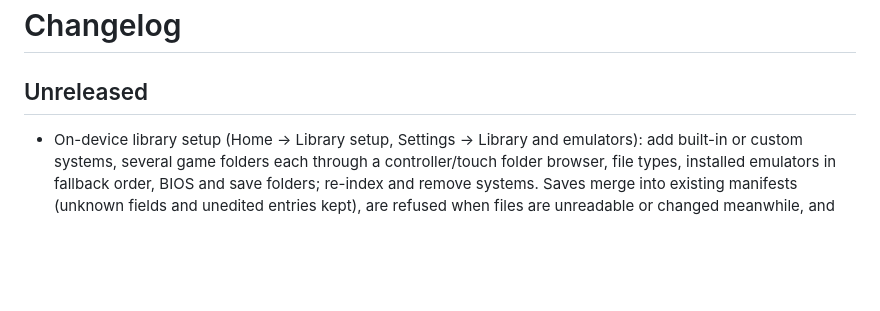
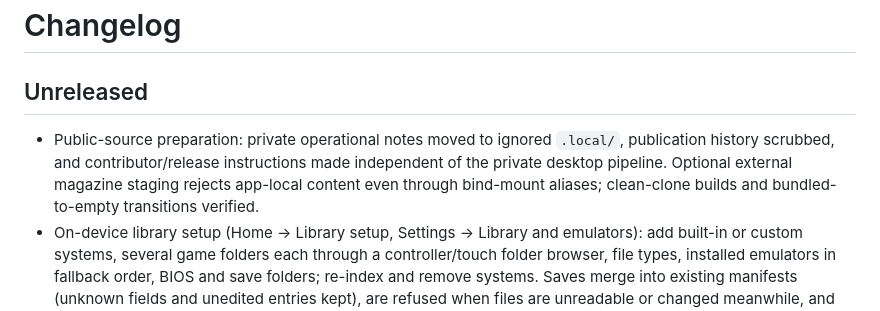
Before and after one commit to sortie-launcher/sortie, a Markdown page: CHANGELOG.md, the part around the change. Rendered like a GitHub page; blank space fills up the shorter version.

```diff
--- a/CHANGELOG.md
+++ b/CHANGELOG.md
@@ -1,6 +1,9 @@
 # Changelog
 
 ## Unreleased
+- Public-source preparation: private operational notes moved to ignored `.local/`, publication history scrubbed, and
+  contributor/release instructions made independent of the private desktop pipeline. Optional external magazine staging
+  rejects app-local content even through bind-mount aliases; clean-clone builds and bundled-to-empty transitions verified.
 - On-device library setup (Home → Library setup, Settings → Library and emulators): add built-in or custom systems, several game
   folders each through a controller/touch folder browser, file types, installed emulators in fallback order, BIOS and save
   folders; re-index and remove systems. Saves merge into existing manifests (unknown fields and unedited entries kept), are
```
Also changed, not shown: docs/RELEASE.md (+34 -0 lines).
